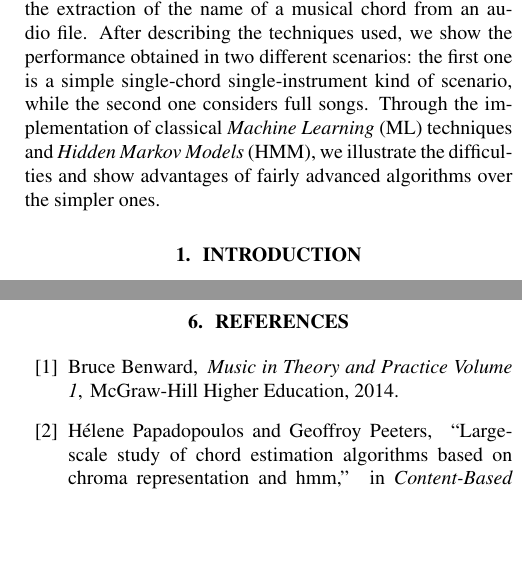
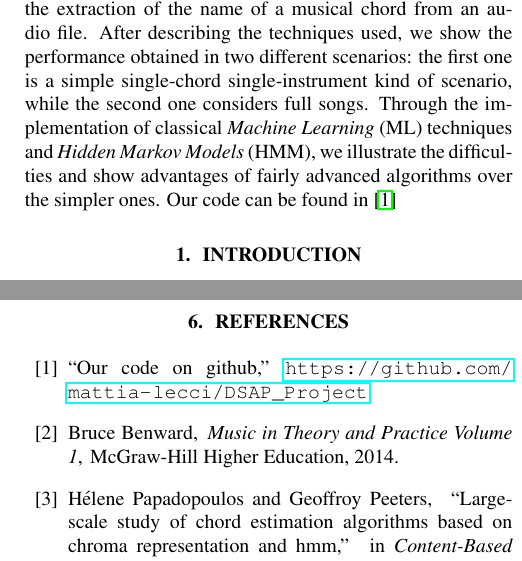
Before and after one commit to mattia-lecci/DSAP_Project, a LaTeX paper (Latex/Report.tex, which reads Latex/tex/abstract.tex): two parts of the columns of pages 1 and 5 of 5, joined at a grey line, cut so that both start at the same text, the shorter picture padded with empty space. Compiled offline with pdfLaTeX.

Commit message:
Added latex reference to our github

```diff
--- a/Latex/tex/abstract.tex
+++ b/Latex/tex/abstract.tex
@@ -1,5 +1,3 @@
 \begin{abstract}
-%
-In this report we try to perform chord recognition, meaning the extraction of the name of a musical chord from an audio file. After describing the techniques used, we show the performance obtained in two different scenarios: the first one is a simple single-chord single-instrument kind of scenario, while the second one considers full songs. Through the implementation of classical \textit{Machine Learning} (ML) techniques and \textit{Hidden Markov Models} (HMM), we illustrate the difficulties and show advantages of fairly advanced algorithms over the simpler ones.
-%
+In this report we try to perform chord recognition, meaning the extraction of the name of a musical chord from an audio file. After describing the techniques used, we show the performance obtained in two different scenarios: the first one is a simple single-chord single-instrument kind of scenario, while the second one considers full songs. Through the implementation of classical \textit{Machine Learning} (ML) techniques and \textit{Hidden Markov Models} (HMM), we illustrate the difficulties and show advantages of fairly advanced algorithms over the simpler ones. Our code can be found in \cite{our_github}
 \end{abstract}
```
Also changed, not shown: Latex/bibliography.bib (+4 -0 lines).
